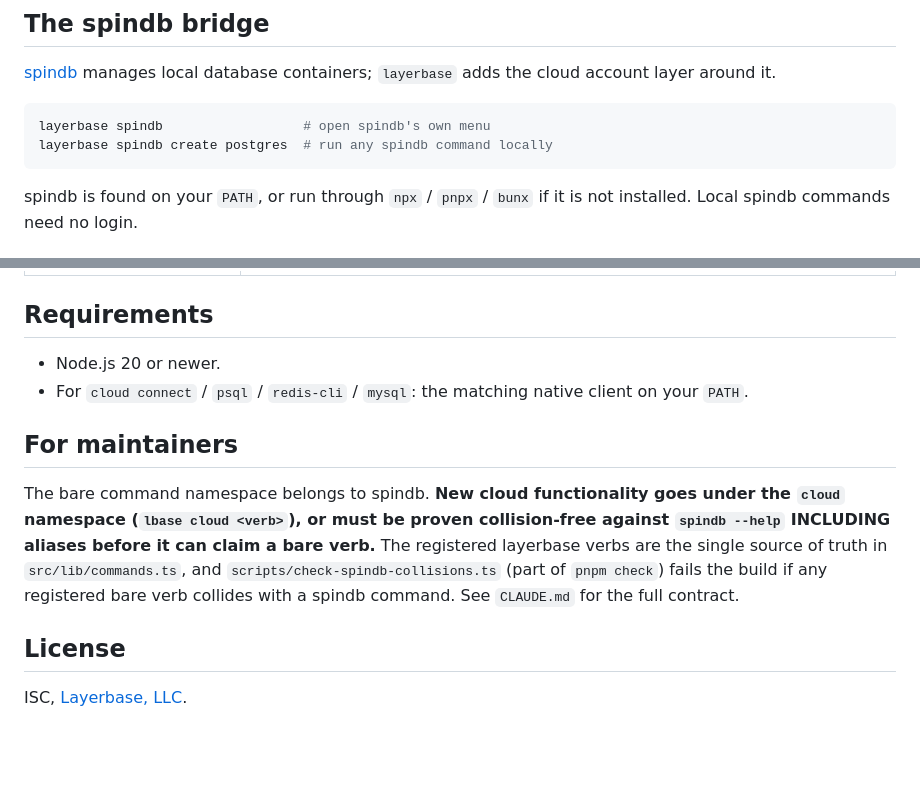
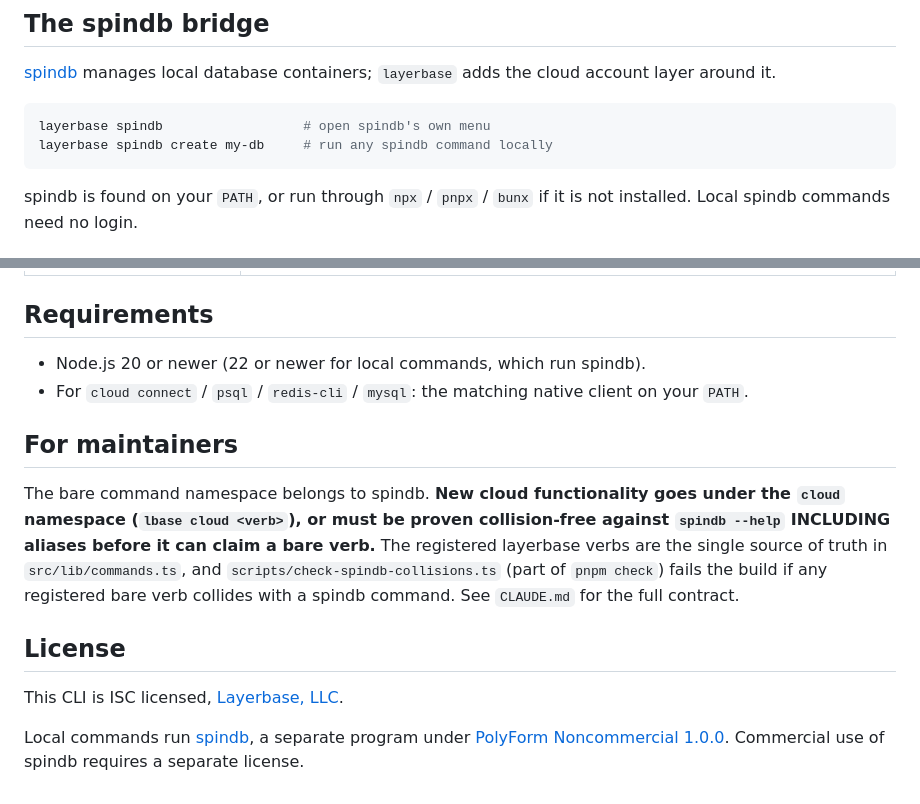
Before and after one commit to Layerbase-LLC/layerbase-cli, a Markdown page: README.md, 2 parts joined by grey strips. Drawn GitHub-style; blank space fills up the shorter version.

````diff
--- a/README.md
+++ b/README.md
@@ -449,7 +466,7 @@ containers; `layerbase` adds the cloud account layer around it.
 
 ```bash
 layerbase spindb                  # open spindb's own menu
-layerbase spindb create postgres  # run any spindb command locally
+layerbase spindb create my-db     # run any spindb command locally
 ```
 
 spindb is found on your `PATH`, or run through `npx` / `pnpx` / `bunx` if it is
@@ -506,7 +523,7 @@ alone and suggests a shell alias instead.
 
 ## Requirements
 
-- Node.js 20 or newer.
+- Node.js 20 or newer (22 or newer for local commands, which run spindb).
 - For `cloud connect` / `psql` / `redis-cli` / `mysql`: the matching native
   client on your `PATH`.
 
@@ -522,4 +539,8 @@ command. See `CLAUDE.md` for the full contract.
 
 ## License
 
-ISC, [Layerbase, LLC](https://layerbase.com).
+This CLI is ISC licensed, [Layerbase, LLC](https://layerbase.com).
+
+Local commands run [spindb](https://github.com/robertjbass/spindb), a separate
+program under [PolyForm Noncommercial 1.0.0](https://github.com/robertjbass/spindb/blob/main/LICENSE).
+Commercial use of spindb requires a separate license.
````
Also changed, not shown: other parts of README.md (+40 -23 lines), CHANGELOG.md (+9 -0 lines), skills/layerbase/SKILL.md (+67 -0 lines), assets/social-preview.png (added), 1 other file.
